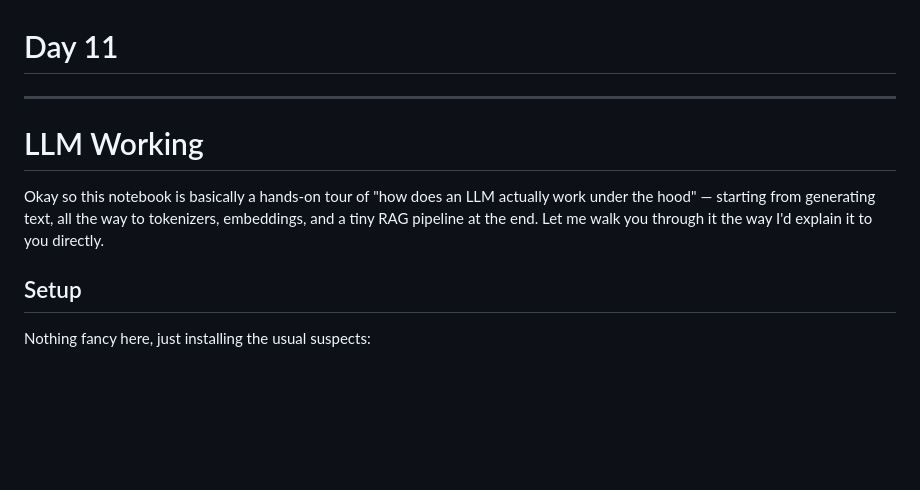
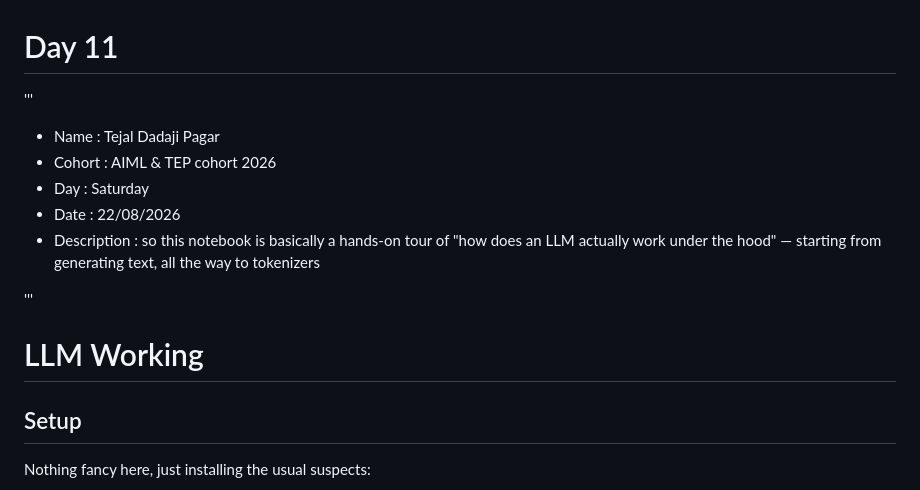
Before and after one commit to tejalp68/AIML, a Markdown page: DAY11/day11.md, the part around the change. GitHub-like rendering; blank space fills up the shorter version.

Commit message:
Update Day 11 notebook with description

```diff
--- a/DAY11/day11.md
+++ b/DAY11/day11.md
@@ -1,9 +1,16 @@
 # Day 11
----
+
+'''
+
+- Name : Tejal Dadaji Pagar
+- Cohort : AIML & TEP cohort 2026
+- Day : Saturday
+- Date : 22/08/2026
+- Description : so this notebook is basically a hands-on tour of "how does an LLM actually work under the hood" — starting from generating text, all the way to tokenizers
+
+'''
 
 # LLM Working
-
-Okay so this notebook is basically a hands-on tour of "how does an LLM actually work under the hood" — starting from generating text, all the way to tokenizers, embeddings, and a tiny RAG pipeline at the end. Let me walk you through it the way I'd explain it to you directly.
 
 ## Setup
 
```
